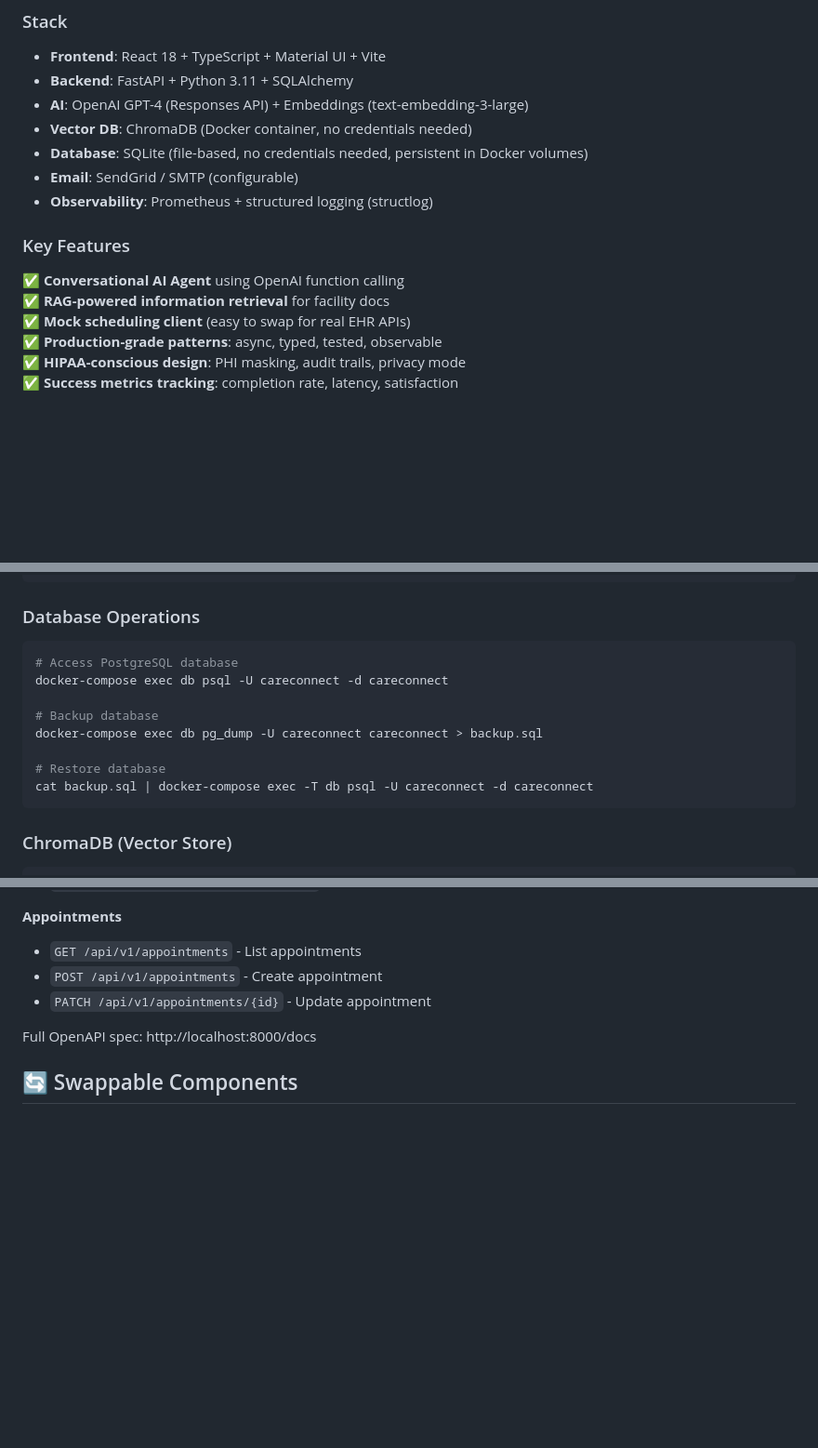
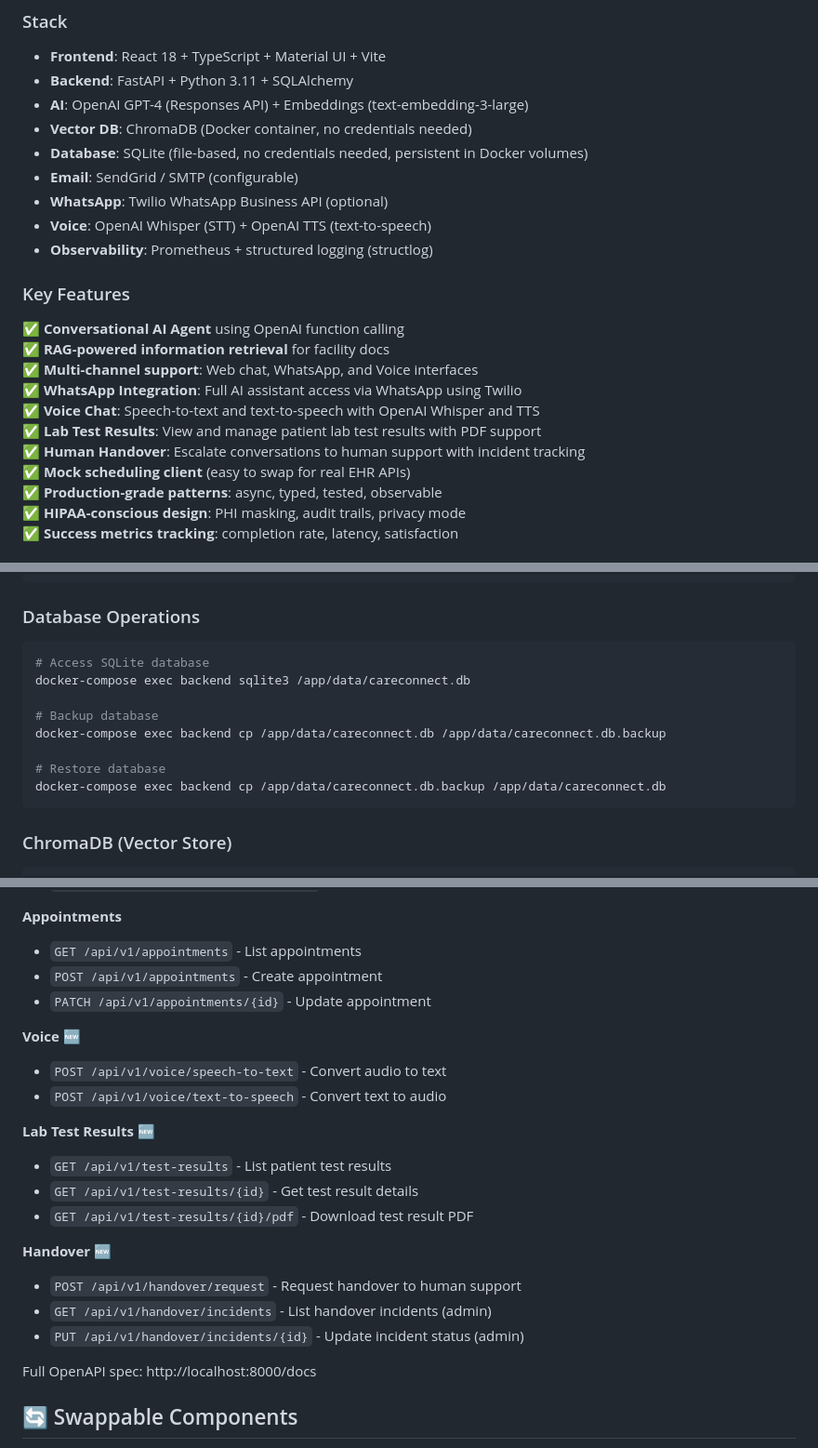
Before and after one commit to Hadi-Hsn/CareConnect, a Markdown page: README.md, 3 parts joined by grey strips. Shown at 93% size. Drawn GitHub-style; blank space fills up the shorter version.

Commit message:
feat: Update README with new features and demo video
- Added a demo video link to showcase CareConnect functionality.
- Updated database information to reflect the use of SQLite instead of PostgreSQL.
- Included new voice interaction capabilities and lab test results management in the features list.
- Documented new API endpoints for voice processing and lab test results retrieval.
- Added a WhatsApp integration guide to the documentation.

````diff
--- a/README.md
+++ b/README.md
@@ -228,12 +234,19 @@ docker-compose exec backend python scripts/seed_demo_data.py
 - **Vector DB**: ChromaDB (Docker container, no credentials needed)
 - **Database**: SQLite (file-based, no credentials needed, persistent in Docker volumes)
 - **Email**: SendGrid / SMTP (configurable)
+- **WhatsApp**: Twilio WhatsApp Business API (optional)
+- **Voice**: OpenAI Whisper (STT) + OpenAI TTS (text-to-speech)
 - **Observability**: Prometheus + structured logging (structlog)
 
 ### Key Features
 
 ✅ **Conversational AI Agent** using OpenAI function calling
 ✅ **RAG-powered information retrieval** for facility docs
+✅ **Multi-channel support**: Web chat, WhatsApp, and Voice interfaces
+✅ **WhatsApp Integration**: Full AI assistant access via WhatsApp using Twilio
+✅ **Voice Chat**: Speech-to-text and text-to-speech with OpenAI Whisper and TTS
+✅ **Lab Test Results**: View and manage patient lab test results with PDF support
+✅ **Human Handover**: Escalate conversations to human support with incident tracking
 ✅ **Mock scheduling client** (easy to swap for real EHR APIs)
 ✅ **Production-grade patterns**: async, typed, tested, observable
 ✅ **HIPAA-conscious design**: PHI masking, audit trails, privacy mode
@@ -377,14 +390,14 @@ docker-compose exec frontend npm run build
 ### Database Operations
 
 ```bash
-# Access PostgreSQL database
-docker-compose exec db psql -U careconnect -d careconnect
+# Access SQLite database
+docker-compose exec backend sqlite3 /app/data/careconnect.db
 
 # Backup database
-docker-compose exec db pg_dump -U careconnect careconnect > backup.sql
+docker-compose exec backend cp /app/data/careconnect.db /app/data/careconnect.db.backup
 
 # Restore database
-cat backup.sql | docker-compose exec -T db psql -U careconnect -d careconnect
+docker-compose exec backend cp /app/data/careconnect.db.backup /app/data/careconnect.db
 ```
 
 ### ChromaDB (Vector Store)
@@ -476,6 +489,20 @@ docker-compose exec backend python tests/evaluation/run_eval.py
 - `POST /api/v1/appointments` - Create appointment
 - `PATCH /api/v1/appointments/{id}` - Update appointment
 
+**Voice** 🆕
+- `POST /api/v1/voice/speech-to-text` - Convert audio to text
+- `POST /api/v1/voice/text-to-speech` - Convert text to audio
+
+**Lab Test Results** 🆕
+- `GET /api/v1/test-results` - List patient test results
+- `GET /api/v1/test-results/{id}` - Get test result details
+- `GET /api/v1/test-results/{id}/pdf` - Download test result PDF
+
+**Handover** 🆕
+- `POST /api/v1/handover/request` - Request handover to human support
+- `GET /api/v1/handover/incidents` - List handover incidents (admin)
+- `PUT /api/v1/handover/incidents/{id}` - Update incident status (admin)
+
 Full OpenAPI spec: http://localhost:8000/docs
 
 ## 🔄 Swappable Components
````
Also changed, not shown: other parts of README.md (+8 -1 lines).
